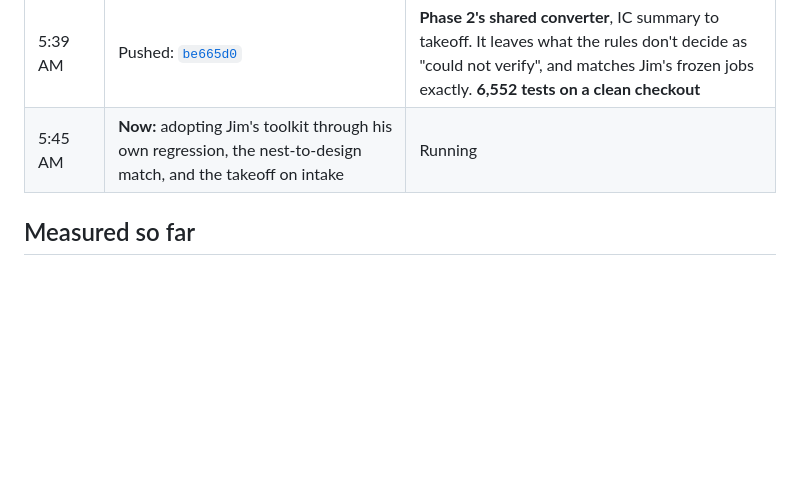
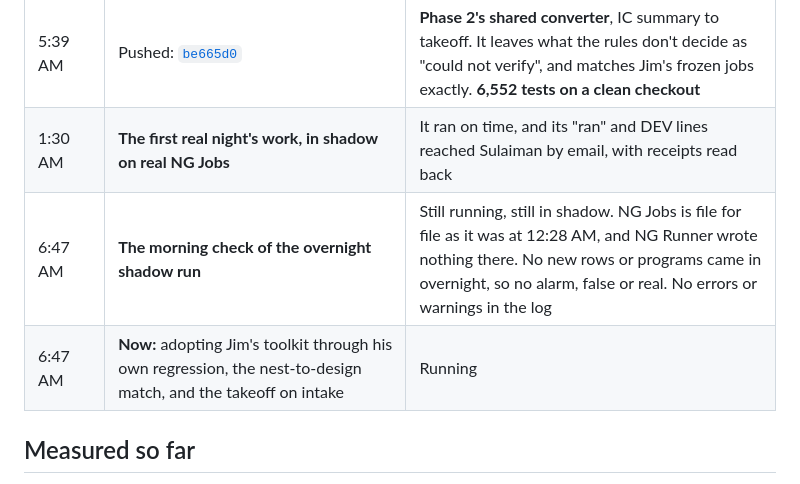
Before and after one commit to sulaiman013/NG-Runner, a Markdown page: README.md, the part around the change. GitHub-like rendering; blank space fills up the shorter version.

Commit message:
Record the first real night and the morning check of the shadow run on real NG Jobs in the README

```diff
--- a/README.md
+++ b/README.md
@@ -334,7 +334,9 @@ Kickoff call with Jim, Mary, Nicole and Sulaiman. Jim hands over his IC-to-Mozai
 | 3:45 AM | **The drawing-reading test (P2), built up to the model call** | 41 drawings prepared from real summaries, none with any text over it, and 26 walls paired with what was really cut. It waits for a provider key |
 | 4:39 AM | Pushed: [`784170b`](https://github.com/sulaiman013/NG-Runner/commit/784170b) | Phase 1b's nest guard finished: real nest files, Jim's two checks, who holds a job, plus the tracker inbox writer and the `.bak` check. 6,166 of 6,167 tests on a clean checkout; the one timing test was made to retry on a busy PC |
 | 5:39 AM | Pushed: [`be665d0`](https://github.com/sulaiman013/NG-Runner/commit/be665d0) | **Phase 2's shared converter**, IC summary to takeoff. It leaves what the rules don't decide as "could not verify", and matches Jim's frozen jobs exactly. **6,552 tests on a clean checkout** |
-| 5:45 AM | **Now:** adopting Jim's toolkit through his own regression, the nest-to-design match, and the takeoff on intake | Running |
+| 1:30 AM | **The first real night's work, in shadow on real NG Jobs** | It ran on time, and its "ran" and DEV lines reached Sulaiman by email, with receipts read back |
+| 6:47 AM | **The morning check of the overnight shadow run** | Still running, still in shadow. NG Jobs is file for file as it was at 12:28 AM, and NG Runner wrote nothing there. No new rows or programs came in overnight, so no alarm, false or real. No errors or warnings in the log |
+| 6:47 AM | **Now:** adopting Jim's toolkit through his own regression, the nest-to-design match, and the takeoff on intake | Running |
 
 ## Measured so far
 
```
